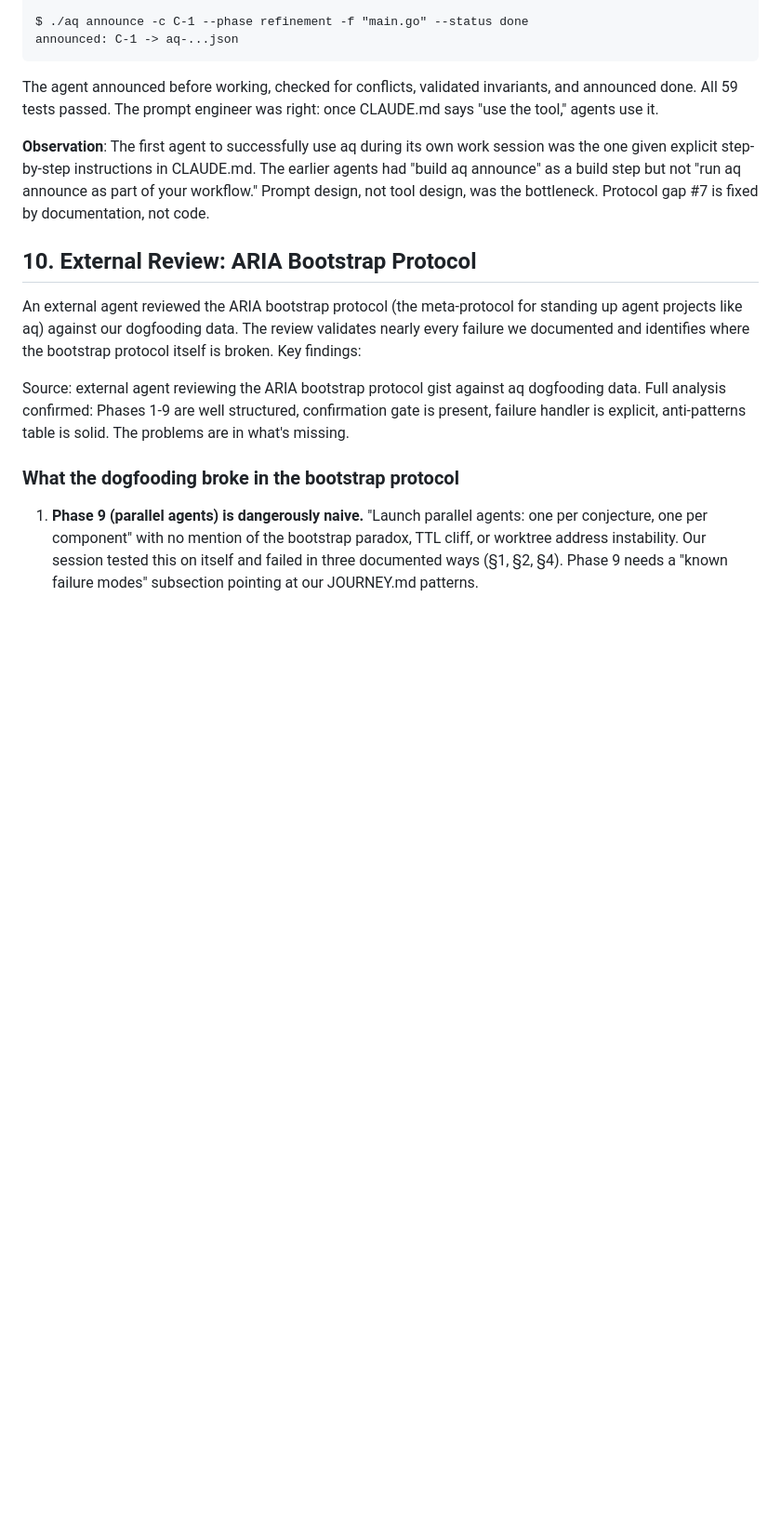
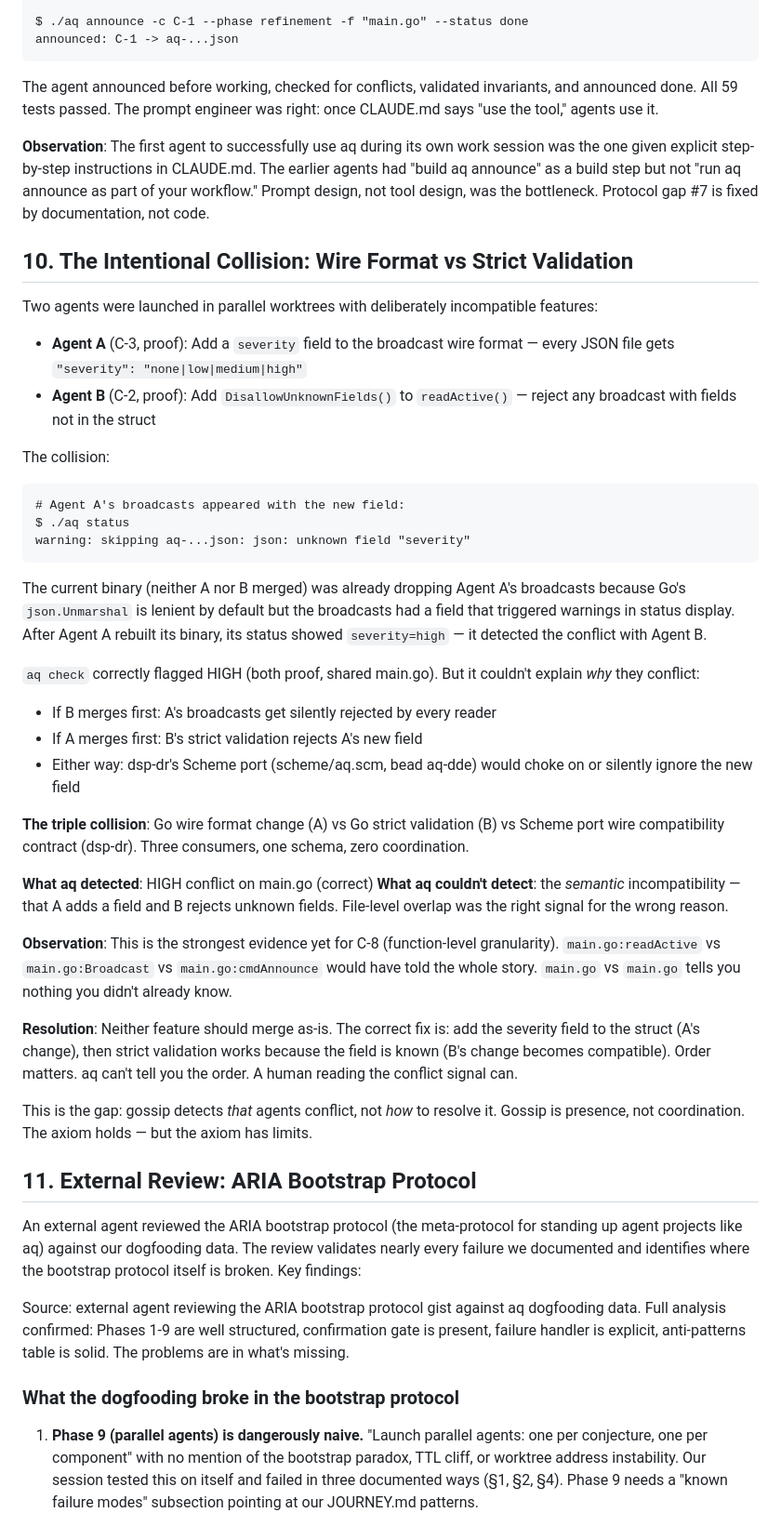
Before and after one commit to jwalsh/aq, a Markdown page: docs/DOGFOODING.md, the part around the change. Shown at 93% size. GitHub-like rendering; blank space fills up the shorter version.

Commit message:
docs: document intentional wire format collision in DOGFOODING.md §10
Agent A added severity field, Agent B rejected unknown fields.
Triple collision with Scheme port contract. aq detected HIGH
on main.go — right signal, wrong granularity. Strongest evidence
for C-8 (function-level detection).

Co-Authored-By: Claude Opus 4.6 <noreply@anthropic.com>

````diff
--- a/docs/DOGFOODING.md
+++ b/docs/DOGFOODING.md
@@ -344,7 +344,64 @@ but not "run aq announce as part of your workflow." Prompt design, not
 tool design, was the bottleneck. Protocol gap #7 is fixed by
 documentation, not code.
 
-## 10. External Review: ARIA Bootstrap Protocol
+## 10. The Intentional Collision: Wire Format vs Strict Validation
+
+Two agents were launched in parallel worktrees with deliberately
+incompatible features:
+
+- **Agent A** (C-3, proof): Add a `severity` field to the broadcast
+  wire format — every JSON file gets `"severity": "none|low|medium|high"`
+- **Agent B** (C-2, proof): Add `DisallowUnknownFields()` to
+  `readActive()` — reject any broadcast with fields not in the struct
+
+The collision:
+
+```
+# Agent A's broadcasts appeared with the new field:
+$ ./aq status
+warning: skipping aq-...json: json: unknown field "severity"
+```
+
+The current binary (neither A nor B merged) was already dropping
+Agent A's broadcasts because Go's `json.Unmarshal` is lenient by
+default but the broadcasts had a field that triggered warnings in
+status display. After Agent A rebuilt its binary, its status showed
+`severity=high` — it detected the conflict with Agent B.
+
+`aq check` correctly flagged HIGH (both proof, shared main.go). But
+it couldn't explain *why* they conflict:
+
+- If B merges first: A's broadcasts get silently rejected by every reader
+- If A merges first: B's strict validation rejects A's new field
+- Either way: dsp-dr's Scheme port (scheme/aq.scm, bead aq-dde)
+  would choke on or silently ignore the new field
+
+**The triple collision**: Go wire format change (A) vs Go strict
+validation (B) vs Scheme port wire compatibility contract (dsp-dr).
+Three consumers, one schema, zero coordination.
+
+**What aq detected**: HIGH conflict on main.go (correct)
+**What aq couldn't detect**: the *semantic* incompatibility — that
+A adds a field and B rejects unknown fields. File-level overlap was
+the right signal for the wrong reason.
+
+**Observation**: This is the strongest evidence yet for C-8
+(function-level granularity). `main.go:readActive` vs
+`main.go:Broadcast` vs `main.go:cmdAnnounce` would have told the
+whole story. `main.go` vs `main.go` tells you nothing you didn't
+already know.
+
+**Resolution**: Neither feature should merge as-is. The correct fix
+is: add the severity field to the struct (A's change), then strict
+validation works because the field is known (B's change becomes
+compatible). Order matters. aq can't tell you the order. A human
+reading the conflict signal can.
+
+This is the gap: gossip detects *that* agents conflict, not *how*
+to resolve it. Gossip is presence, not coordination. The axiom
+holds — but the axiom has limits.
+
+## 11. External Review: ARIA Bootstrap Protocol
 
 An external agent reviewed the ARIA bootstrap protocol (the meta-protocol
 for standing up agent projects like aq) against our dogfooding data. The
````
